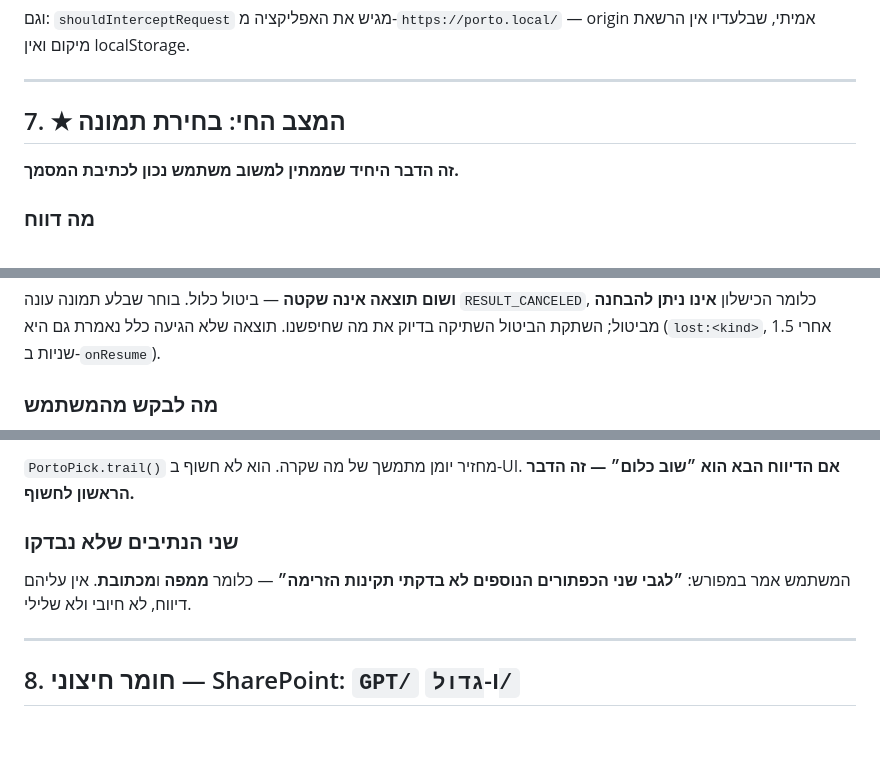
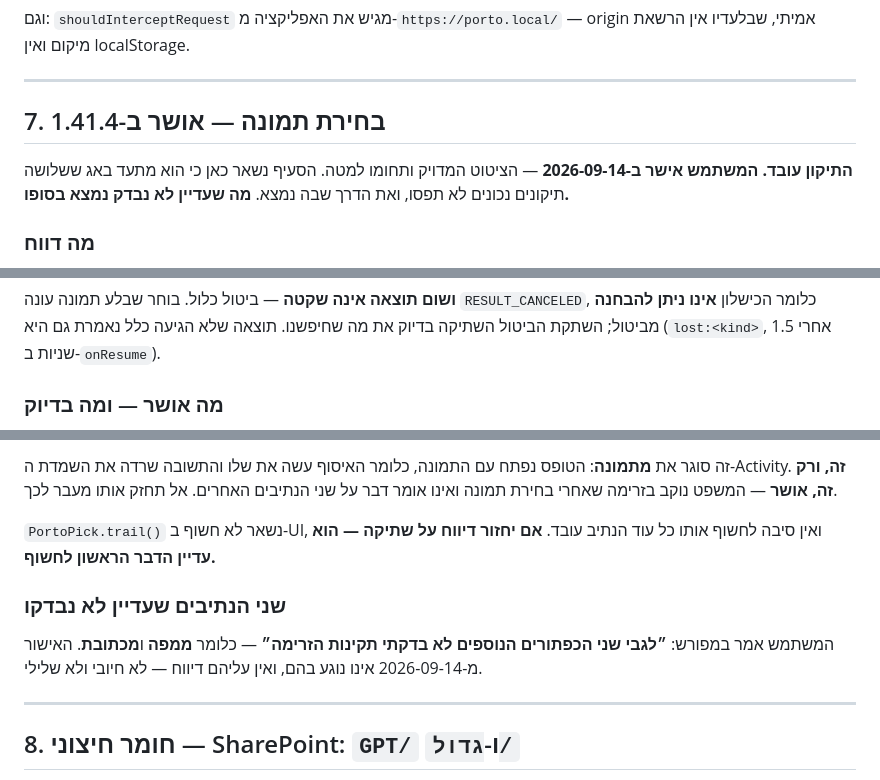
Before and after one commit to lior77/book-gage, a Markdown page: porto/docs/HANDOFF.md, 3 parts joined by grey strips. Rendered like a GitHub page; blank space fills up the shorter version.

```diff
--- a/porto/docs/HANDOFF.md
+++ b/porto/docs/HANDOFF.md
@@ -298,9 +309,11 @@ https://github.com/lior77/book-gage/releases/download/porto-atlas/portoland-late
 
 ---
 
-## 7. ★ המצב החי: בחירת תמונה
+## 7. בחירת תמונה — אושר ב-1.41.4
 
-**זה הדבר היחיד שממתין למשוב משתמש נכון לכתיבת המסמך.**
+**התיקון עובד. המשתמש אישר ב-2026-09-14** — הציטוט המדויק ותחומו למטה.
+הסעיף נשאר כאן כי הוא מתעד באג ששלושה תיקונים נכונים לא תפסו, ואת הדרך שבה
+נמצא. **מה שעדיין לא נבדק נמצא בסופו.**
 
 ### מה דווח
 
@@ -347,5 +360,5 @@ https://github.com/lior77/book-gage/releases/download/porto-atlas/portoland-late
 שחיפשנו. תוצאה שלא הגיעה כלל נאמרת גם היא (`lost:<kind>`, אחרי 1.5 שניות
 ב-`onResume`).
 
-### מה לבקש מהמשתמש
+### מה אושר — ומה בדיוק
 
@@ -357,11 +366,16 @@ https://github.com/lior77/book-gage/releases/download/porto-atlas/portoland-late
 
-`PortoPick.trail()` מחזיר יומן מתמשך של מה שקרה. הוא לא חשוף ב-UI. **אם
-הדיווח הבא הוא ״שוב כלום״ — זה הדבר הראשון לחשוף.**
+זה סוגר את **מתמונה**: הטופס נפתח עם התמונה, כלומר האיסוף עשה את שלו והתשובה
+שרדה את השמדת ה-Activity. **זה, ורק זה, אושר** — המשפט נוקב בזרימה שאחרי
+בחירת תמונה ואינו אומר דבר על שני הנתיבים האחרים. אל תחזק אותו מעבר לכך.
 
-### שני הנתיבים שלא נבדקו
+`PortoPick.trail()` נשאר לא חשוף ב-UI, ואין סיבה לחשוף אותו כל עוד הנתיב
+עובד. **אם יחזור דיווח על שתיקה — הוא עדיין הדבר הראשון לחשוף.**
+
+### שני הנתיבים שעדיין לא נבדקו
 
 המשתמש אמר במפורש: **״לגבי שני הכפתורים הנוספים לא בדקתי תקינות הזרימה״** —
-כלומר **ממפה** ו**מכתובת**. אין עליהם דיווח, לא חיובי ולא שלילי.
+כלומר **ממפה** ו**מכתובת**. האישור מ-2026-09-14 אינו נוגע בהם, ואין עליהם
+דיווח — לא חיובי ולא שלילי.
 
 ---
 
```
Also changed, not shown: other parts of porto/docs/HANDOFF.md (+20 -11 lines).
